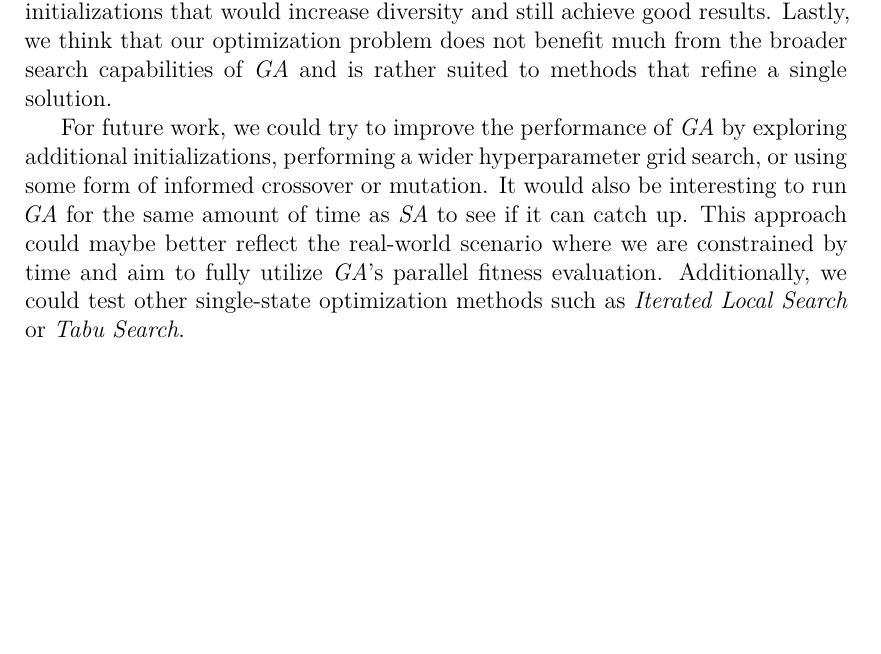
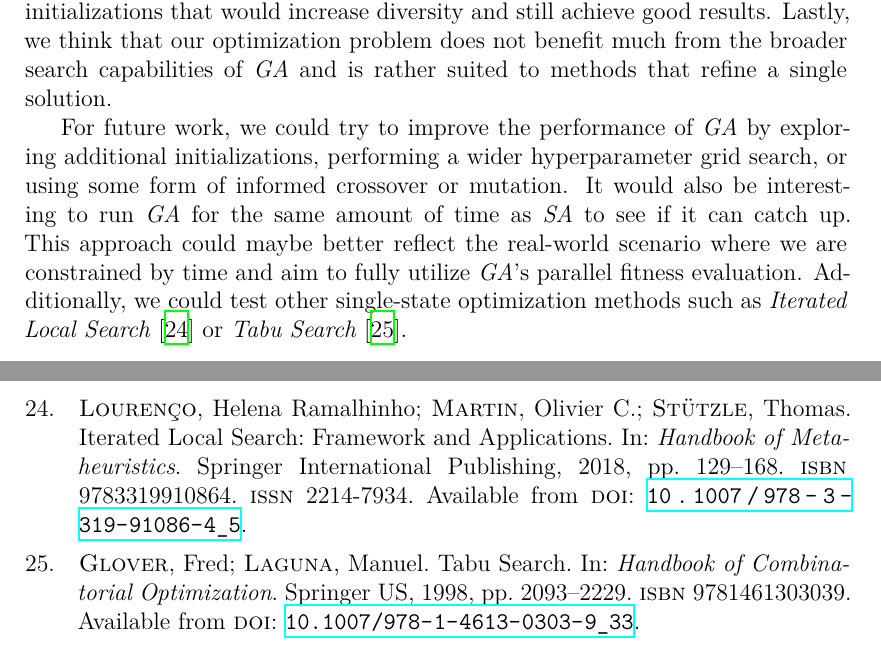
Before and after one commit to davidruda/Traffic-Signal-Optimization, a LaTeX thesis (thesis/thesis.tex, which reads thesis/bibliography.bib, thesis/epilog.tex): part of page 34 of 40 before the commit and two parts of pages 34 and 37 of 41 after it, the two joined at a grey line, cut so that both start at the same text, the shorter picture padded with empty space. Compiled offline with XeLaTeX.

Commit message:
Add new resources and fix overfull hboxes in the bibliography

```diff
--- a/thesis/bibliography.bib
+++ b/thesis/bibliography.bib
@@ -320,3 +293,10 @@ $ TEMPPORARY RESOURCES - TODO: REMOVE LATER
   publisher    = {Foundation of Computer Science},
 }
 
+@InBook{glover1998tabu,
+  author    = {Glover, Fred and Laguna, Manuel},
+  booktitle = {Handbook of Combinatorial Optimization},
+  date      = {1998},
+  title     = {Tabu Search},
+  doi       = {10.1007/978-1-4613-0303-9_33},
+  isbn      = {9781461303039},
@@ -322,0 +312,3 @@ $ TEMPPORARY RESOURCES - TODO: REMOVE LATER
+  title     = {Iterated Local Search: Framework and Applications},
+  doi       = {10.1007/978-3-319-91086-4_5},
+  isbn      = {9783319910864},
--- a/thesis/epilog.tex
+++ b/thesis/epilog.tex
@@ -12,4 +12,4 @@ On the other hand, \textit{GA}'s performance was somewhat below expectations, es
 Lastly, we think that our optimization problem does not benefit much from the broader search capabilities of \textit{GA} and is rather suited to methods that refine a single solution.
 
 For future work, we could try to improve the performance of \textit{GA} by exploring additional initializations, performing a wider hyperparameter grid search, or using some form of informed crossover or mutation. It would also be interesting to run \textit{GA} for the same amount of time as \textit{SA} to see if it can catch up. This approach could maybe better reflect the real-world scenario where we are constrained by time and aim to fully utilize \textit{GA}'s parallel fitness evaluation.
-Additionally, we could test other single-state optimization methods such as \textit{Iterated Local Search} or \textit{Tabu Search}.
+Additionally, we could test other single-state optimization methods such as \textit{Iterated Local Search}~\cite{lourenco2018iterated} or \textit{Tabu Search}~\cite{glover1998tabu}.
--- a/thesis/thesis.tex
+++ b/thesis/thesis.tex
@@ -123,6 +123,10 @@
 % A simple format with alphanumeric references:
 %\usepackage[natbib,style=alphabetic]{biblatex}
 
+% Use this to fix overfull hboxes in the bibliography
+% https://tex.stackexchange.com/questions/171999/overfull-hbox-in-biblatex
+\emergencystretch=1em
+
 % Load the file with bibliography entries
 \addbibresource{bibliography.bib}
 
```
Also changed, not shown: thesis/bibliography.bib (42 more changed lines).
